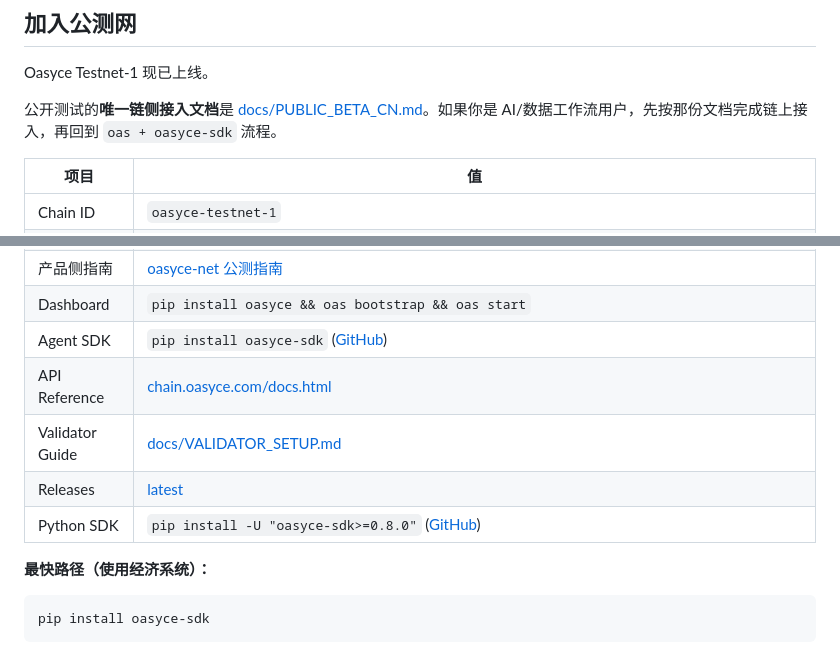
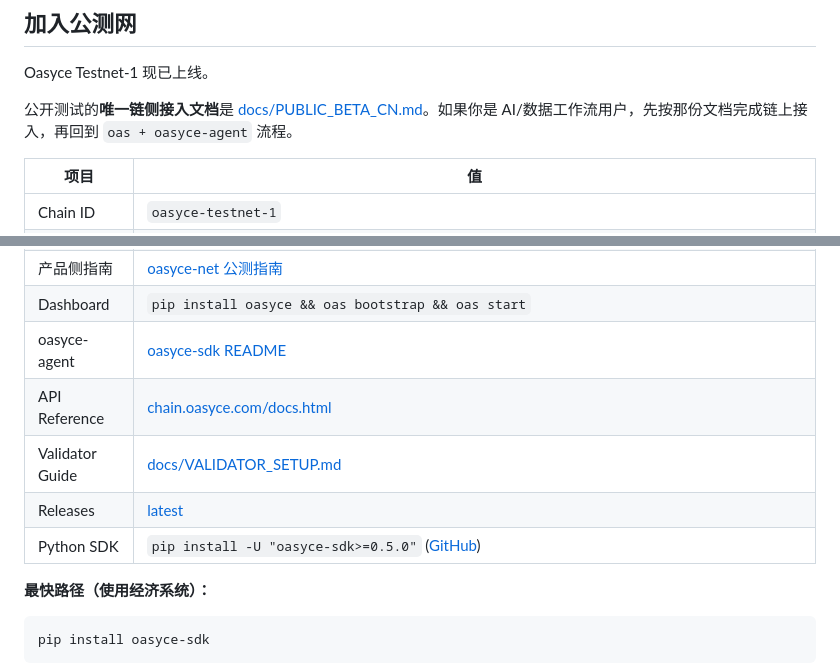
Before and after one commit to Shangri-la-0428/oasyce-chain, a Markdown page: README.md, 2 parts joined by grey strips. GitHub-like rendering.

Commit message:
docs: sync generated public docs blocks
Co-Authored-By: Claude Opus 4.6 <noreply@anthropic.com>

```diff
--- a/README.md
+++ b/README.md
@@ -57,7 +57,7 @@ Stripe / x402 / Tempo 解决了"怎么付钱"。Oasyce 解决的是"为什么付
 
 Oasyce Testnet-1 现已上线。
 
-公开测试的**唯一链侧接入文档**是 [docs/PUBLIC_BETA_CN.md](/Users/wutongcheng/Desktop/Net/oasyce-chain/docs/PUBLIC_BETA_CN.md)。如果你是 AI/数据工作流用户，先按那份文档完成链上接入，再回到 `oas + oasyce-sdk` 流程。
+公开测试的**唯一链侧接入文档**是 [docs/PUBLIC_BETA_CN.md](/Users/wutongcheng/Desktop/Net/oasyce-chain/docs/PUBLIC_BETA_CN.md)。如果你是 AI/数据工作流用户，先按那份文档完成链上接入，再回到 `oas + oasyce-agent` 流程。
 
 | 项目 | 值 |
 |------|-----|
@@ -75,11 +75,11 @@ Oasyce Testnet-1 现已上线。
 | 启动节点 | `bash <(curl -fsSL https://raw.githubusercontent.com/Shangri-la-0428/oasyce-chain/main/scripts/run_public_beta_node.sh)` |
 | 产品侧指南 | [oasyce-net 公测指南](https://github.com/Shangri-la-0428/oasyce-net/blob/main/docs/public-testnet-guide.md) |
 | Dashboard | `pip install oasyce && oas bootstrap && oas start` |
-| Agent SDK | `pip install oasyce-sdk` ([GitHub](https://github.com/Shangri-la-0428/oasyce-sdk)) |
+| oasyce-agent | [oasyce-sdk README](https://github.com/Shangri-la-0428/oasyce-sdk/blob/main/README.md) |
 | API Reference | [chain.oasyce.com/docs.html](https://chain.oasyce.com/docs.html) |
 | Validator Guide | [docs/VALIDATOR_SETUP.md](https://github.com/Shangri-la-0428/oasyce-chain/blob/main/docs/VALIDATOR_SETUP.md) |
 | Releases | [latest](https://github.com/Shangri-la-0428/oasyce-chain/releases/latest) |
-| Python SDK | `pip install -U "oasyce-sdk>=0.8.0"` ([GitHub](https://github.com/Shangri-la-0428/oasyce-sdk)) |
+| Python SDK | `pip install -U "oasyce-sdk>=0.5.0"` ([GitHub](https://github.com/Shangri-la-0428/oasyce-sdk)) |
 <!-- END GENERATED:PUBLIC_BETA_ZH -->
 
 **最快路径（使用经济系统）：**
```
Also changed, not shown: README_EN.md (+3 -3 lines).
